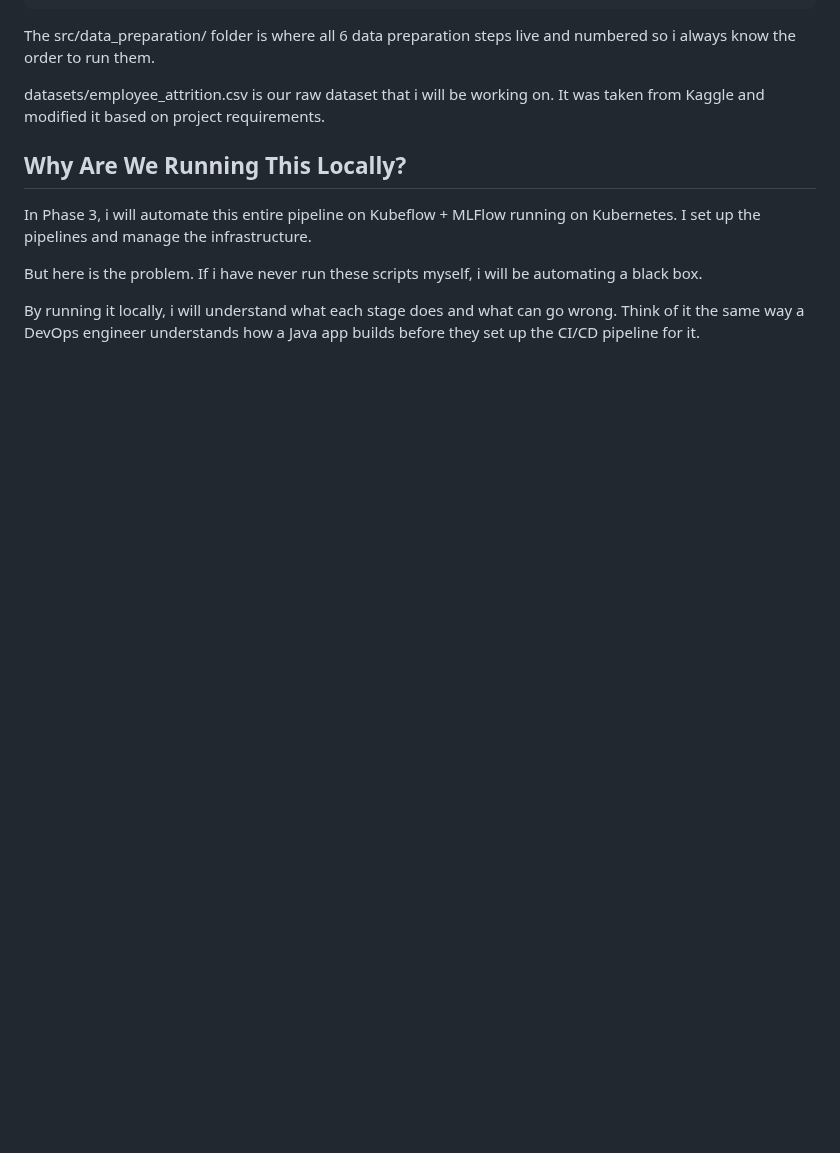
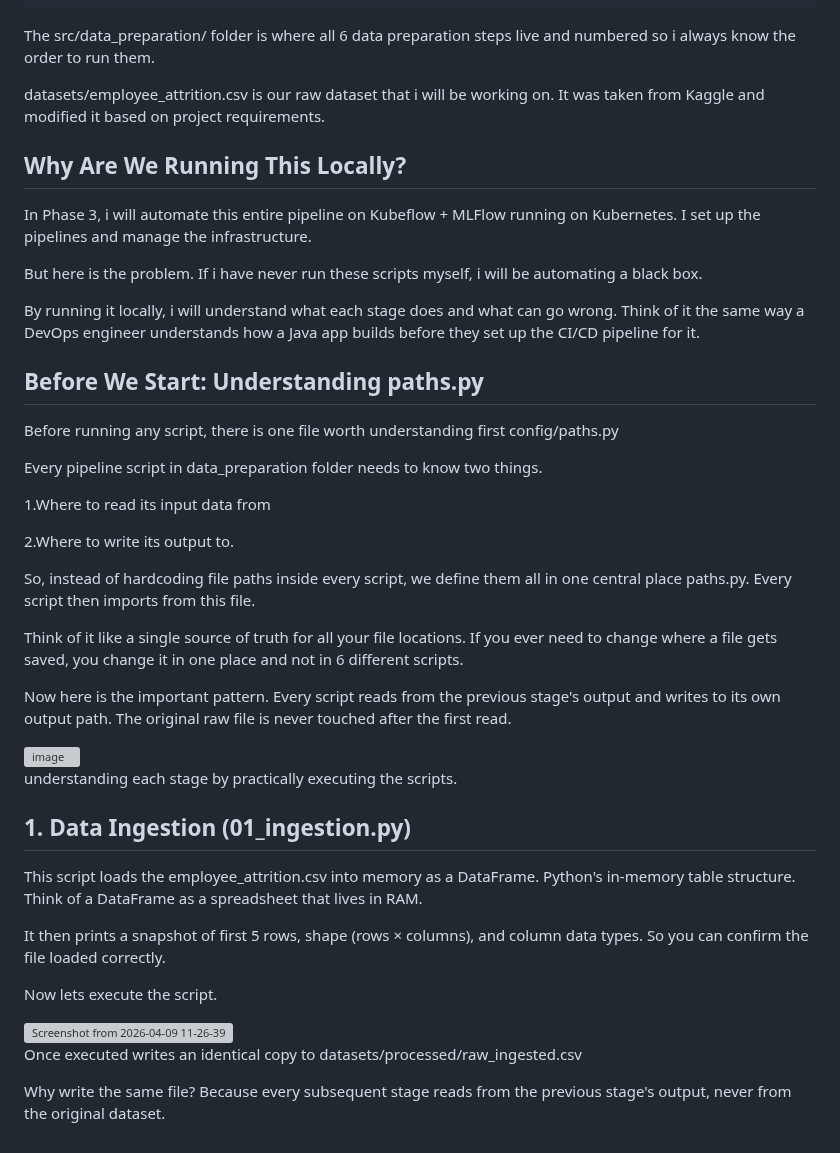
Before and after one commit to Aditya-gairola/MLOps, a Markdown page: 2.md, the part around the change. GitHub-like rendering; blank space fills up the shorter version; grey boxes are pictures that could not be loaded.

```diff
--- a/2.md
+++ b/2.md
@@ -80,3 +80,36 @@ In Phase 3, i will automate this entire pipeline on Kubeflow + MLFlow running on
 But here is the problem. If i have never run these scripts myself, i will be automating a black box.
 
 By running it locally, i will understand what each stage does and what can go wrong. Think of it the same way a DevOps engineer understands how a Java app builds before they set up the CI/CD pipeline for it.
+
+## Before We Start: Understanding paths.py
+Before running any script, there is one file worth understanding first config/paths.py
+
+Every pipeline script in data_preparation folder needs to know two things.
+
+   1.Where to read its input data from
+
+   2.Where to write its output to.
+
+So, instead of hardcoding file paths inside every script, we define them all in one central place paths.py. Every script then imports from this file.
+
+Think of it like a single source of truth for all your file locations. If you ever need to change where a file gets saved, you change it in one place and not in 6 different scripts.
+
+Now here is the important pattern. Every script reads from the previous stage's output and writes to its own output path. The original raw file is never touched after the first read.
+
+<img width="3107" height="1819" alt="image" src="https://github.com/user-attachments/assets/cdc48b40-bcec-4993-a5c5-a16f8cebf981" />
+
+
+ understanding each stage by practically executing the scripts.
+
+## 1. Data Ingestion (01_ingestion.py)
+This script loads the employee_attrition.csv into memory as a DataFrame. Python's in-memory table structure. Think of a DataFrame as a spreadsheet that lives in RAM.
+
+It then prints a snapshot of first 5 rows, shape (rows × columns), and column data types. So you can confirm the file loaded correctly.
+
+Now lets execute the script.
+
+<img width="434" height="414" alt="Screenshot from 2026-04-09 11-26-39" src="https://github.com/user-attachments/assets/c95bfe8b-3461-42ec-b1ad-5fa47bb3b228" />
+
+Once executed writes an identical copy to datasets/processed/raw_ingested.csv
+
+Why write the same file? Because every subsequent stage reads from the previous stage's output, never from the original dataset.
```
